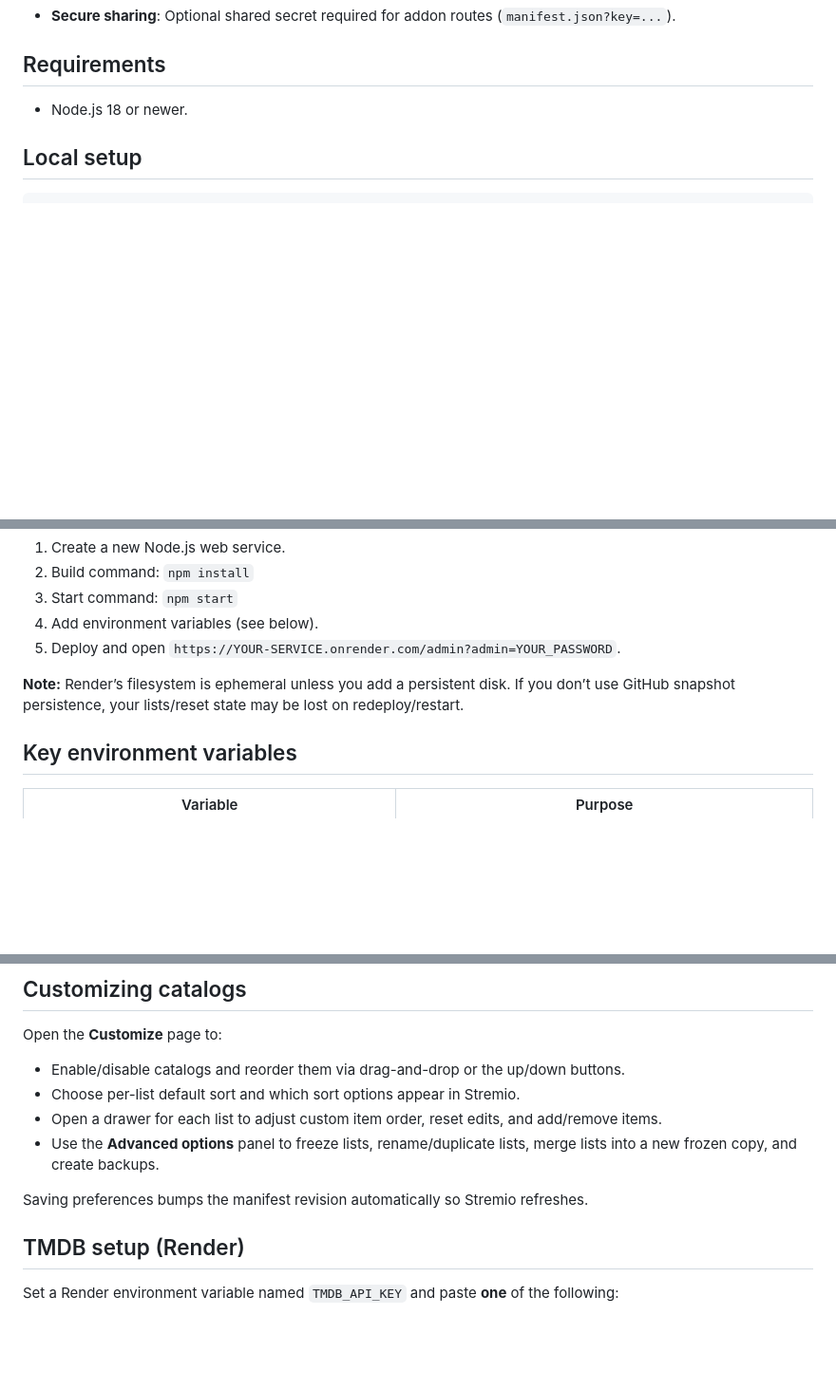
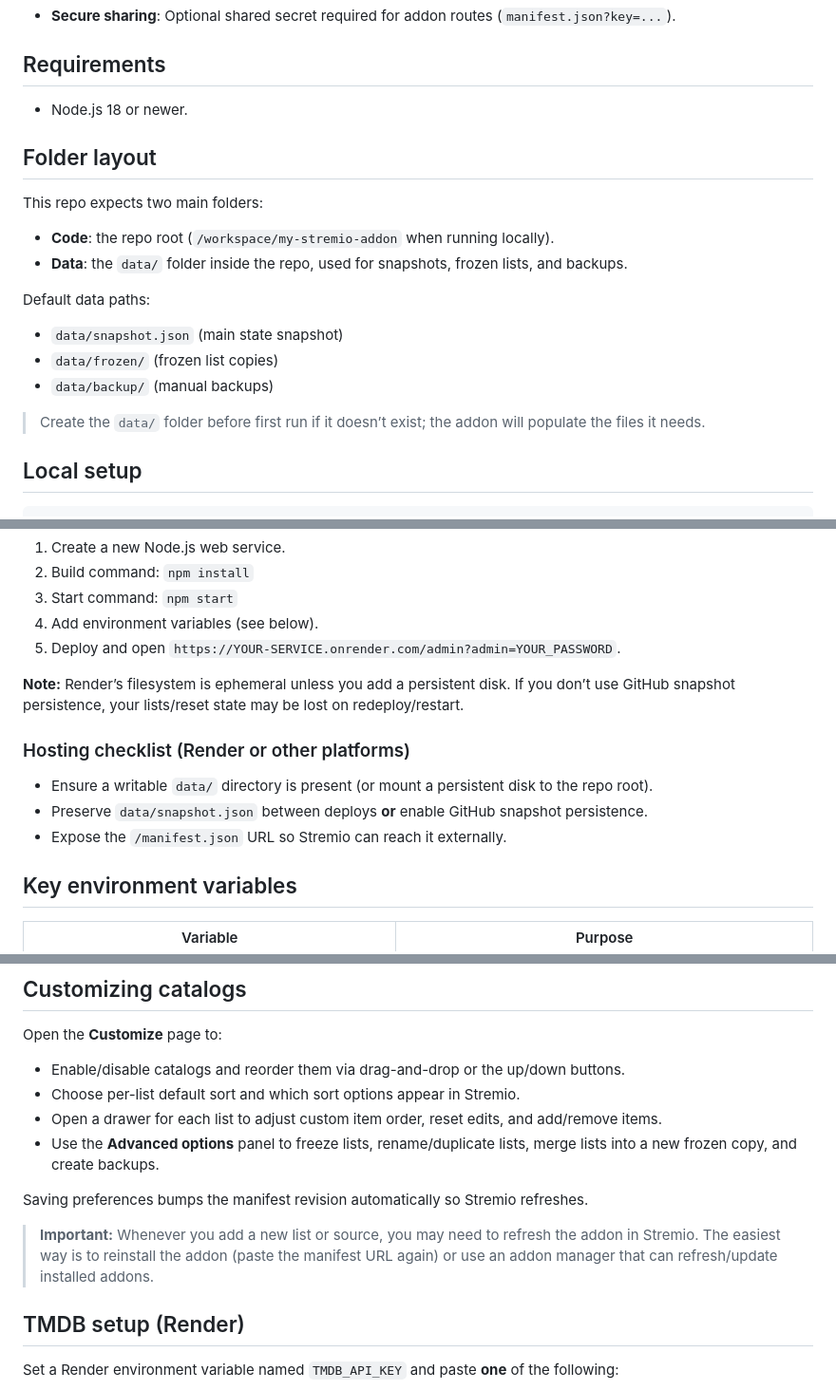
Before and after one commit to SAMGD1/my-stremio-addon, a Markdown page: README.md, 3 parts joined by grey strips. Shown at 95% size. Rendered like a GitHub page; blank space fills up the shorter version.

````diff
--- a/README.md
+++ b/README.md
@@ -30,6 +30,18 @@ Are you tired of Trakt’s list and item limits? Don’t worry—use IMDb’s ma
 ## Requirements
 - Node.js 18 or newer.
 
+## Folder layout
+This repo expects two main folders:
+- **Code**: the repo root (`/workspace/my-stremio-addon` when running locally).
+- **Data**: the `data/` folder inside the repo, used for snapshots, frozen lists, and backups.
+
+Default data paths:
+- `data/snapshot.json` (main state snapshot)
+- `data/frozen/` (frozen list copies)
+- `data/backup/` (manual backups)
+
+> Create the `data/` folder before first run if it doesn’t exist; the addon will populate the files it needs.
+
 ## Local setup
 ```bash
 npm install
@@ -61,6 +73,11 @@ Use the **Install** button in the admin console or paste the manifest URL into S
 
 **Note:** Render’s filesystem is ephemeral unless you add a persistent disk. If you don’t use GitHub snapshot persistence, your lists/reset state may be lost on redeploy/restart.
 
+### Hosting checklist (Render or other platforms)
+- Ensure a writable `data/` directory is present (or mount a persistent disk to the repo root).
+- Preserve `data/snapshot.json` between deploys **or** enable GitHub snapshot persistence.
+- Expose the `/manifest.json` URL so Stremio can reach it externally.
+
 ## Key environment variables
 | Variable | Purpose |
 | --- | --- |
@@ -92,6 +124,8 @@ Open the **Customize** page to:
 
 Saving preferences bumps the manifest revision automatically so Stremio refreshes.
 
+> **Important:** Whenever you add a new list or source, you may need to refresh the addon in Stremio. The easiest way is to reinstall the addon (paste the manifest URL again) or use an addon manager that can refresh/update installed addons.
+
 ## TMDB setup (Render)
 Set a Render environment variable named `TMDB_API_KEY` and paste **one** of the following:
 - **TMDB v4 Read Access Token** (recommended), e.g. a token that starts with `eyJ...`
````
Also changed, not shown: other parts of README.md (+34 -0 lines).
